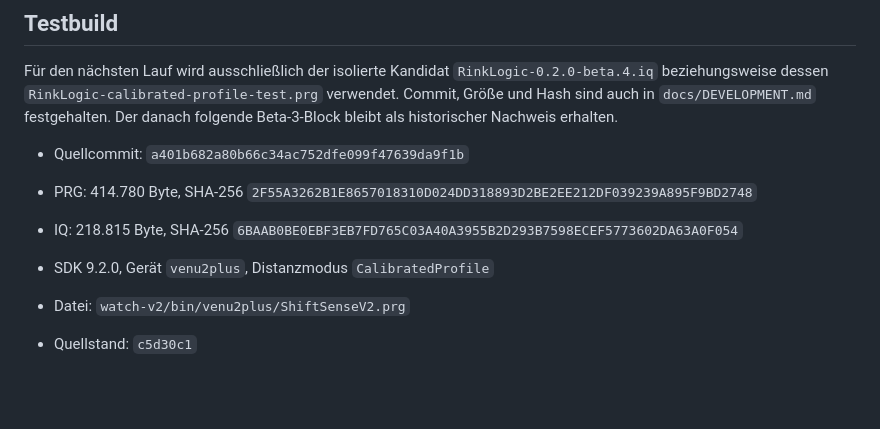
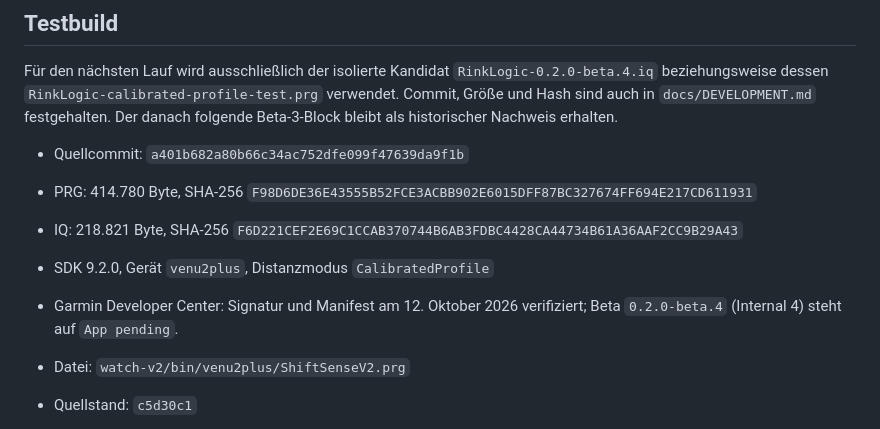
Before and after one commit to coachrichie/RinkLogic, a Markdown page: docs/testing/V2-POST-TRAINING-SUMMARY.md, the part around the change. Drawn GitHub-style; blank space fills up the shorter version.

```diff
--- a/docs/testing/V2-POST-TRAINING-SUMMARY.md
+++ b/docs/testing/V2-POST-TRAINING-SUMMARY.md
@@ -30,10 +30,12 @@ bleibt als historischer Nachweis erhalten.
 
 - Quellcommit: `a401b682a80b66c34ac752dfe099f47639da9f1b`
 - PRG: 414.780 Byte, SHA-256
-  `2F55A3262B1E8657018310D024DD318893D2BE2EE212DF039239A895F9BD2748`
-- IQ: 218.815 Byte, SHA-256
-  `6BAAB0BE0EBF3EB7FD765C03A40A3955B2D293B7598ECEF5773602DA63A0F054`
+  `F98D6DE36E43555B52FCE3ACBB902E6015DFF87BC327674FF694E217CD611931`
+- IQ: 218.821 Byte, SHA-256
+  `F6D221CEF2E69C1CCAB370744B6AB3FDBC4428CA44734B61A36AAF2CC9B29A43`
 - SDK 9.2.0, Gerät `venu2plus`, Distanzmodus `CalibratedProfile`
+- Garmin Developer Center: Signatur und Manifest am 12. Oktober 2026
+  verifiziert; Beta `0.2.0-beta.4` (Internal 4) steht auf `App pending`.
 
 - Datei: `watch-v2/bin/venu2plus/ShiftSenseV2.prg`
 - Quellstand: `c5d30c1`
```
Also changed, not shown: docs/DEVELOPMENT.md (+8 -5 lines).
